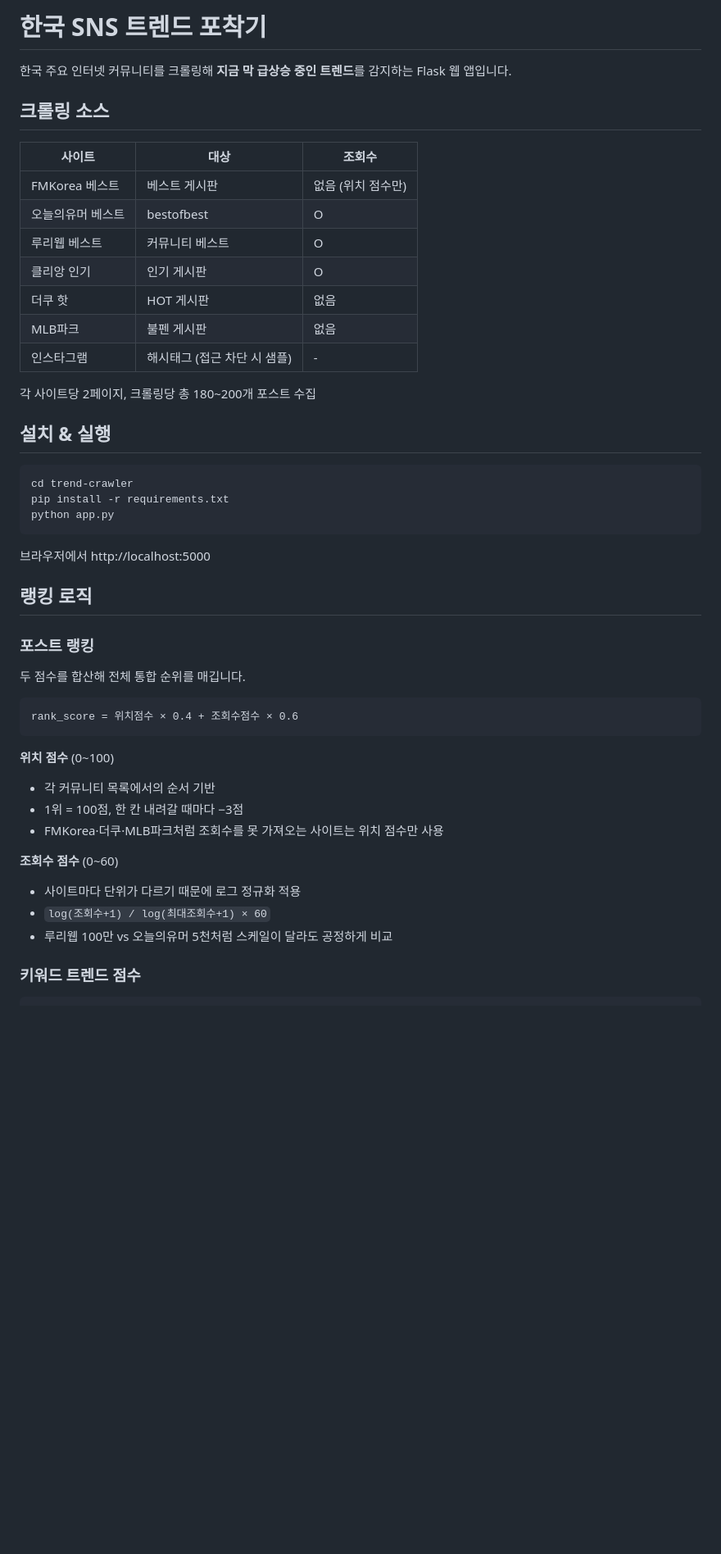
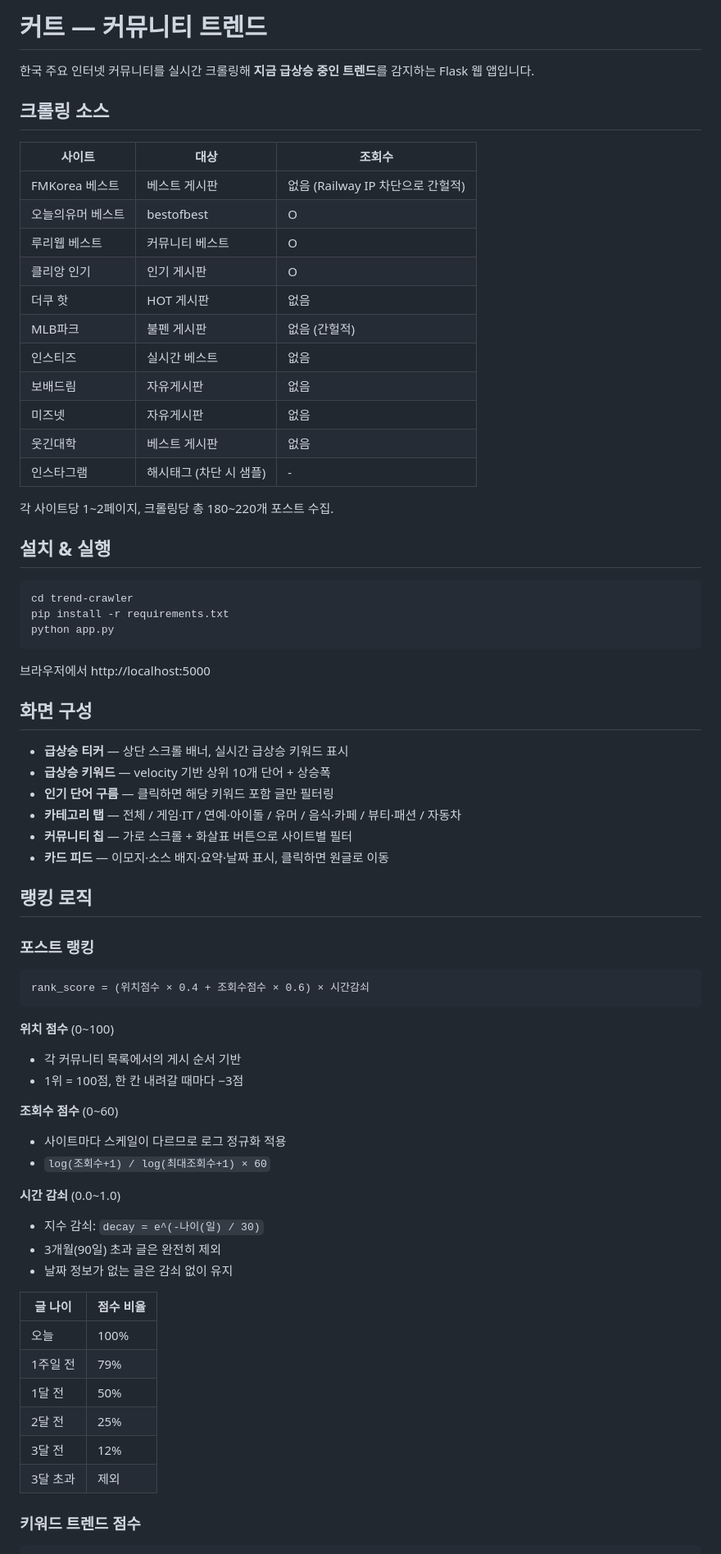
Before and after one commit to gumoyaz/korean-community-crawler, a Markdown page: README.md, the part around one of its changes. Shown at 82% size. Drawn GitHub-style; blank space fills up the shorter version.

Commit message:
README 전면 업데이트 (소스 10개, 카테고리, 시간감쇠 등 반영)
Co-Authored-By: Claude Sonnet 4.6 <noreply@anthropic.com>

````diff
--- a/README.md
+++ b/README.md
@@ -1,20 +1,24 @@
-# 한국 SNS 트렌드 포착기
+# 커트 — 커뮤니티 트렌드
 
-한국 주요 인터넷 커뮤니티를 크롤링해 **지금 막 급상승 중인 트렌드**를 감지하는 Flask 웹 앱입니다.
+한국 주요 인터넷 커뮤니티를 실시간 크롤링해 **지금 급상승 중인 트렌드**를 감지하는 Flask 웹 앱입니다.
 
 ## 크롤링 소스
 
 | 사이트 | 대상 | 조회수 |
 |---|---|---|
-| FMKorea 베스트 | 베스트 게시판 | 없음 (위치 점수만) |
+| FMKorea 베스트 | 베스트 게시판 | 없음 (Railway IP 차단으로 간헐적) |
 | 오늘의유머 베스트 | bestofbest | O |
 | 루리웹 베스트 | 커뮤니티 베스트 | O |
 | 클리앙 인기 | 인기 게시판 | O |
 | 더쿠 핫 | HOT 게시판 | 없음 |
-| MLB파크 | 불펜 게시판 | 없음 |
-| 인스타그램 | 해시태그 (접근 차단 시 샘플) | - |
+| MLB파크 | 불펜 게시판 | 없음 (간헐적) |
+| 인스티즈 | 실시간 베스트 | 없음 |
+| 보배드림 | 자유게시판 | 없음 |
+| 미즈넷 | 자유게시판 | 없음 |
+| 웃긴대학 | 베스트 게시판 | 없음 |
+| 인스타그램 | 해시태그 (차단 시 샘플) | - |
 
-각 사이트당 2페이지, 크롤링당 총 180~200개 포스트 수집
+각 사이트당 1~2페이지, 크롤링당 총 180~220개 포스트 수집.
 
 ## 설치 & 실행
 
@@ -26,25 +30,44 @@ python app.py
 
 브라우저에서 http://localhost:5000
 
+## 화면 구성
+
+- **급상승 티커** — 상단 스크롤 배너, 실시간 급상승 키워드 표시
+- **급상승 키워드** — velocity 기반 상위 10개 단어 + 상승폭
+- **인기 단어 구름** — 클릭하면 해당 키워드 포함 글만 필터링
+- **카테고리 탭** — 전체 / 게임·IT / 연예·아이돌 / 유머 / 음식·카페 / 뷰티·패션 / 자동차
+- **커뮤니티 칩** — 가로 스크롤 + 화살표 버튼으로 사이트별 필터
+- **카드 피드** — 이모지·소스 배지·요약·날짜 표시, 클릭하면 원글로 이동
+
 ## 랭킹 로직
 
 ### 포스트 랭킹
 
-두 점수를 합산해 전체 통합 순위를 매깁니다.
-
 ```
-rank_score = 위치점수 × 0.4 + 조회수점수 × 0.6
+rank_score = (위치점수 × 0.4 + 조회수점수 × 0.6) × 시간감쇠
 ```
 
 **위치 점수** (0~100)
-- 각 커뮤니티 목록에서의 순서 기반
+- 각 커뮤니티 목록에서의 게시 순서 기반
 - 1위 = 100점, 한 칸 내려갈 때마다 −3점
-- FMKorea·더쿠·MLB파크처럼 조회수를 못 가져오는 사이트는 위치 점수만 사용
 
 **조회수 점수** (0~60)
-- 사이트마다 단위가 다르기 때문에 로그 정규화 적용
+- 사이트마다 스케일이 다르므로 로그 정규화 적용
 - `log(조회수+1) / log(최대조회수+1) × 60`
-- 루리웹 100만 vs 오늘의유머 5천처럼 스케일이 달라도 공정하게 비교
+
+**시간 감쇠** (0.0~1.0)
+- 지수 감쇠: `decay = e^(-나이(일) / 30)`
+- 3개월(90일) 초과 글은 완전히 제외
+- 날짜 정보가 없는 글은 감쇠 없이 유지
+
+| 글 나이 | 점수 비율 |
+|---------|---------|
+| 오늘 | 100% |
+| 1주일 전 | 79% |
+| 1달 전 | 50% |
+| 2달 전 | 25% |
+| 3달 전 | 12% |
+| 3달 초과 | 제외 |
 
 ### 키워드 트렌드 점수
 
````
Also changed, not shown: other parts of README.md (+28 -2 lines).
